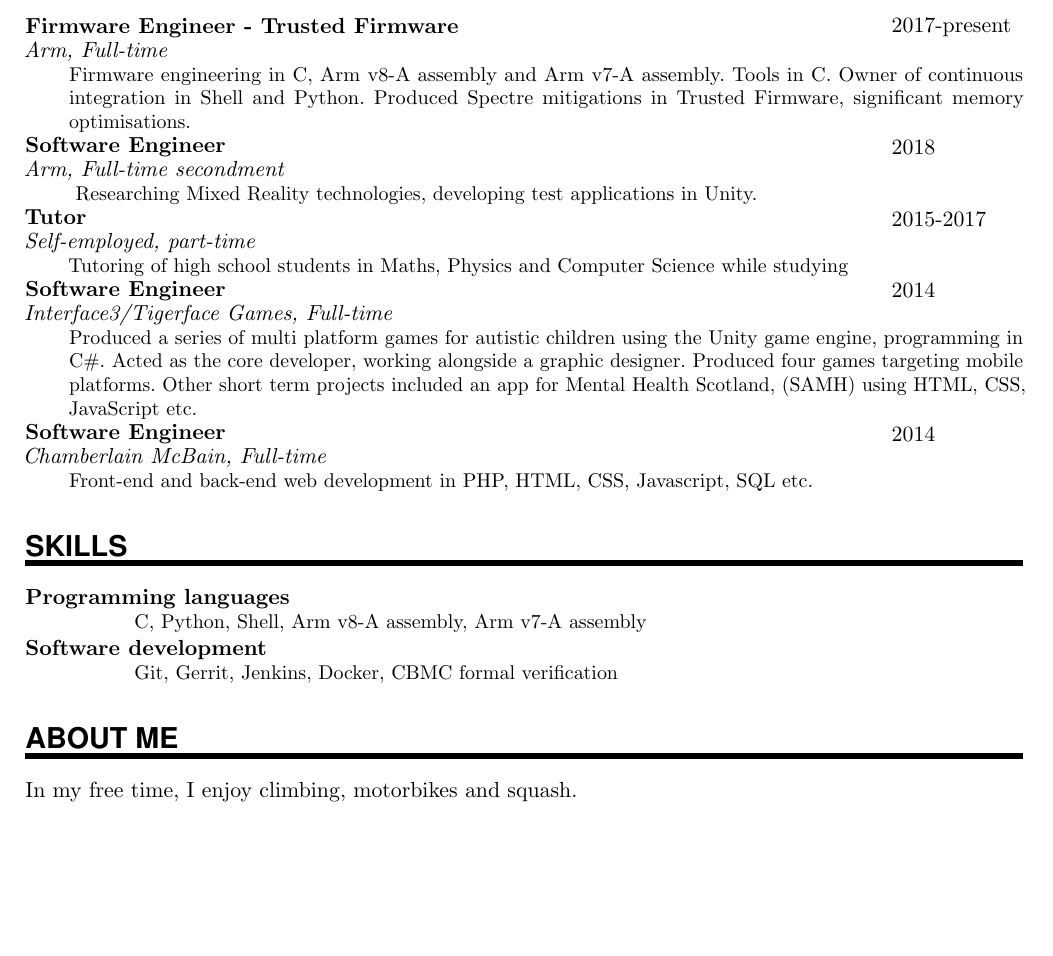
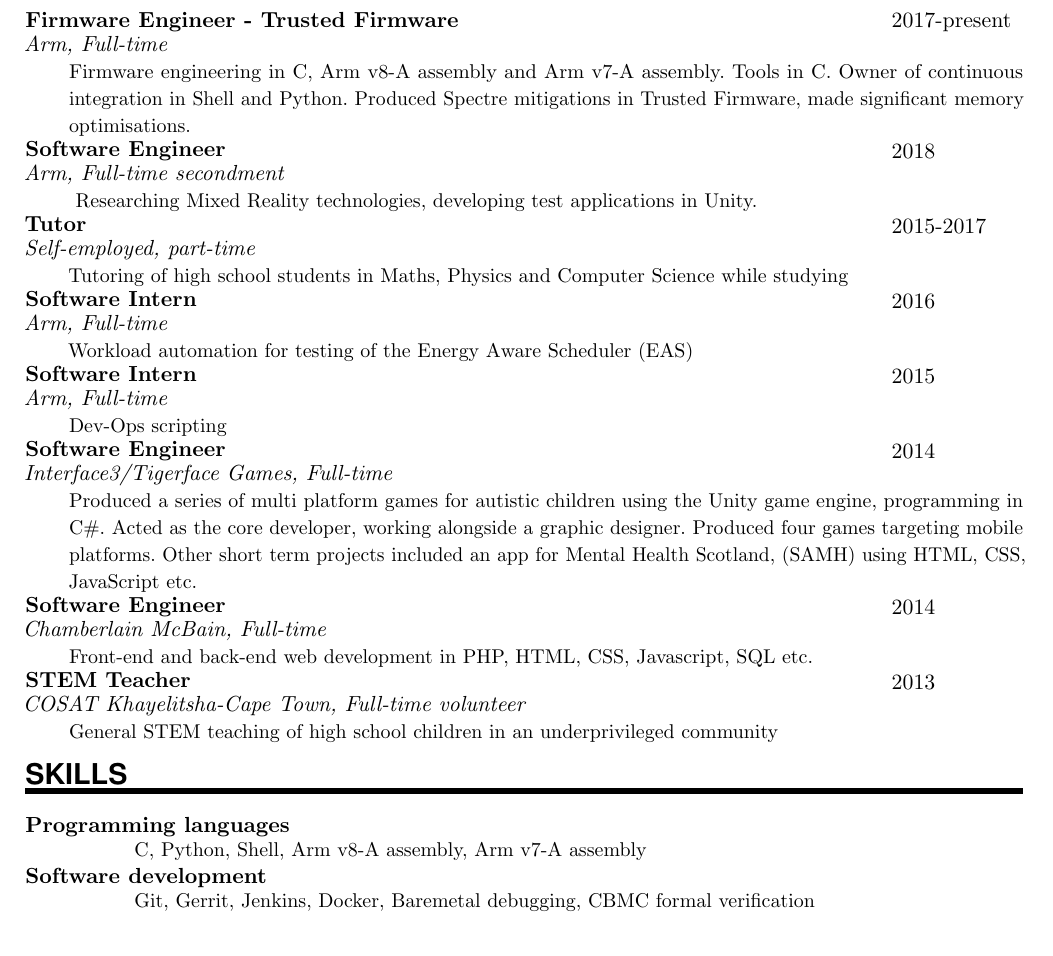
Before and after one commit to JoelHutton/cv, a LaTeX CV (cv.tex): part of the page, cut so that both start at the same text, the shorter picture padded with empty space. Compiled offline with pdfLaTeX.

Commit message:
Added employments, removed about me
Added employments, changed formatting.

```diff
--- a/cv.tex
+++ b/cv.tex
@@ -42,7 +42,7 @@
 	\normalsize \normalfont
 	}
 
-\newcommand{\NewPart}[1]{\section*{\uppercase{#1}}}
+\newcommand{\NewPart}[1]{\vspace*{-0.4cm}\section*{\uppercase{#1}}}
 
 \newcommand{\PersonalEntry}[2]{
 	\noindent\hangindent=2em\hangafter=0 % Indentation
@@ -62,7 +62,7 @@
 		#2} \small \par \normalsize                   % Duration
 	\noindent \textit{#3} \small \par \normalsize         % School
 	\noindent\hangindent=2em\hangafter=0 \small #4 % Description
-	\small \par \normalsize}
+	\normalsize \par \normalsize}
 \begin{document}
 
 \MyName{Joel Hutton}
@@ -106,8 +105,8 @@
 	{Arm, Full-time}
 	{Firmware engineering in C, Arm v8-A assembly and Arm v7-A assembly.
 		Tools in C. Owner of continuous integration in Shell and Python.
-		Produced Spectre mitigations in Trusted Firmware, significant
-		memory optimisations.
+		Produced Spectre mitigations in Trusted Firmware, made
+		significant memory optimisations.
 	}
 \OccupationEntry{Software Engineer}
 	{2018}
@@ -121,6 +120,14 @@
 	{Self-employed, part-time}
 	{Tutoring of high school students in Maths, Physics and Computer
 	Science while studying}
+\OccupationEntry{Software Intern}
+	{2016}
+	{Arm, Full-time}
+	{Workload automation for testing of the Energy Aware Scheduler (EAS)}
+\OccupationEntry{Software Intern}
+	{2015}
+	{Arm, Full-time}
+	{Dev-Ops scripting}
 \OccupationEntry{Software Engineer}
 	{2014}
 	{Interface3/Tigerface Games, Full-time}
@@ -134,15 +141,16 @@
 	{2014}
 	{Chamberlain McBain, Full-time}
 	{Front-end and back-end web development in PHP, HTML, CSS, Javascript, SQL etc.}
+\OccupationEntry{STEM Teacher}
+	{2013}
+	{COSAT Khayelitsha-Cape Town, Full-time volunteer}
+	{General STEM teaching of high school children in an underprivileged
+	community}
 %%% Skills
 %%% ------------------------------------------------------------
 \NewPart{Skills}{}
 \SkillsEntry{Programming languages}
 	{C, Python, Shell, Arm v8-A assembly, Arm v7-A assembly}
 \SkillsEntry{Software development}
-	{Git, Gerrit, Jenkins, Docker, CBMC formal verification}
-\NewPart{About me}{
-			In my free time, I enjoy climbing, motorbikes and squash.
-		}
-
+	{Git, Gerrit, Jenkins, Docker, Baremetal debugging, CBMC formal verification}
 \end{document}
```
Also changed, not shown: cv.tex (1 more changed lines).
